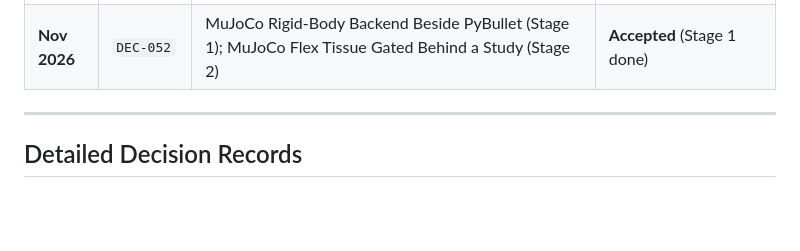
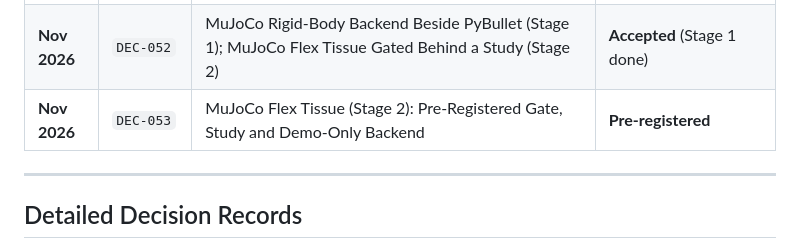
Before and after one commit to rishang19dx/MTP-Surgical-Robotcs, a Markdown page: DECISIONS.md, the part around one of its changes. Rendered like a GitHub page; blank space fills up the shorter version.

Commit message:
docs: pre-register the MuJoCo flex tissue gate (DEC-053) before its study
Co-Authored-By: Claude Opus 5.5 <noreply@anthropic.com>

```diff
--- a/DECISIONS.md
+++ b/DECISIONS.md
@@ -50,6 +50,7 @@ A chronological record of all architectural, research, algorithmic, and engineer
 | **Nov 2026** | `DEC-040` | FEM Contact Along the Probe-Face Normal (3-Direction Compliance) & Dead-Code Cleanup | **Accepted** |
 | **Nov 2026** | `DEC-041`–`DEC-051` | RSS direction, gym, B-mode physics, pre-registered studies and their outcomes | see each record |
 | **Nov 2026** | `DEC-052` | MuJoCo Rigid-Body Backend Beside PyBullet (Stage 1); MuJoCo Flex Tissue Gated Behind a Study (Stage 2) | **Accepted** (Stage 1 done) |
+| **Nov 2026** | `DEC-053` | MuJoCo Flex Tissue (Stage 2): Pre-Registered Gate, Study and Demo-Only Backend | **Pre-registered** |
 
 ---
 
```
Also changed, not shown: other parts of DECISIONS.md (+64 -0 lines).
